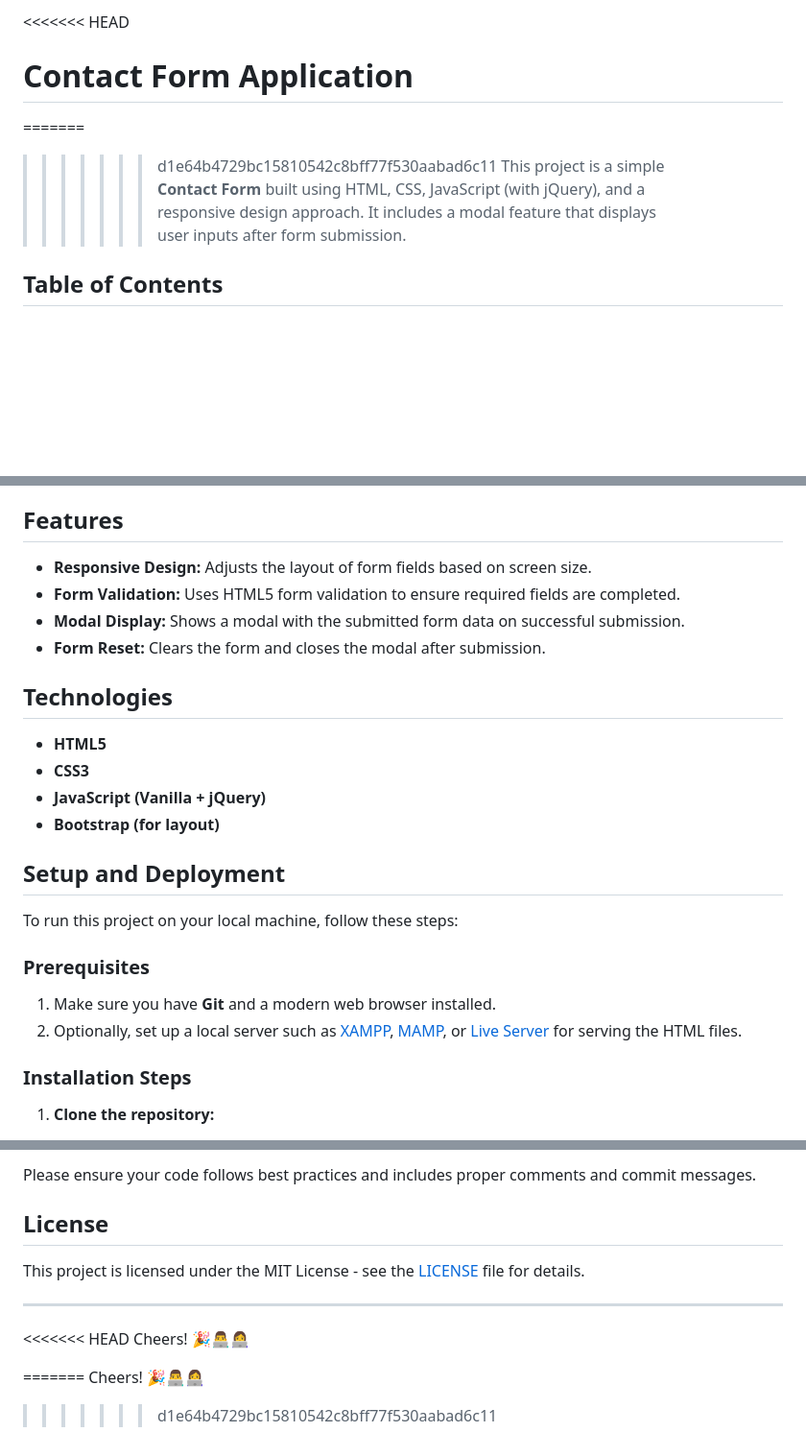
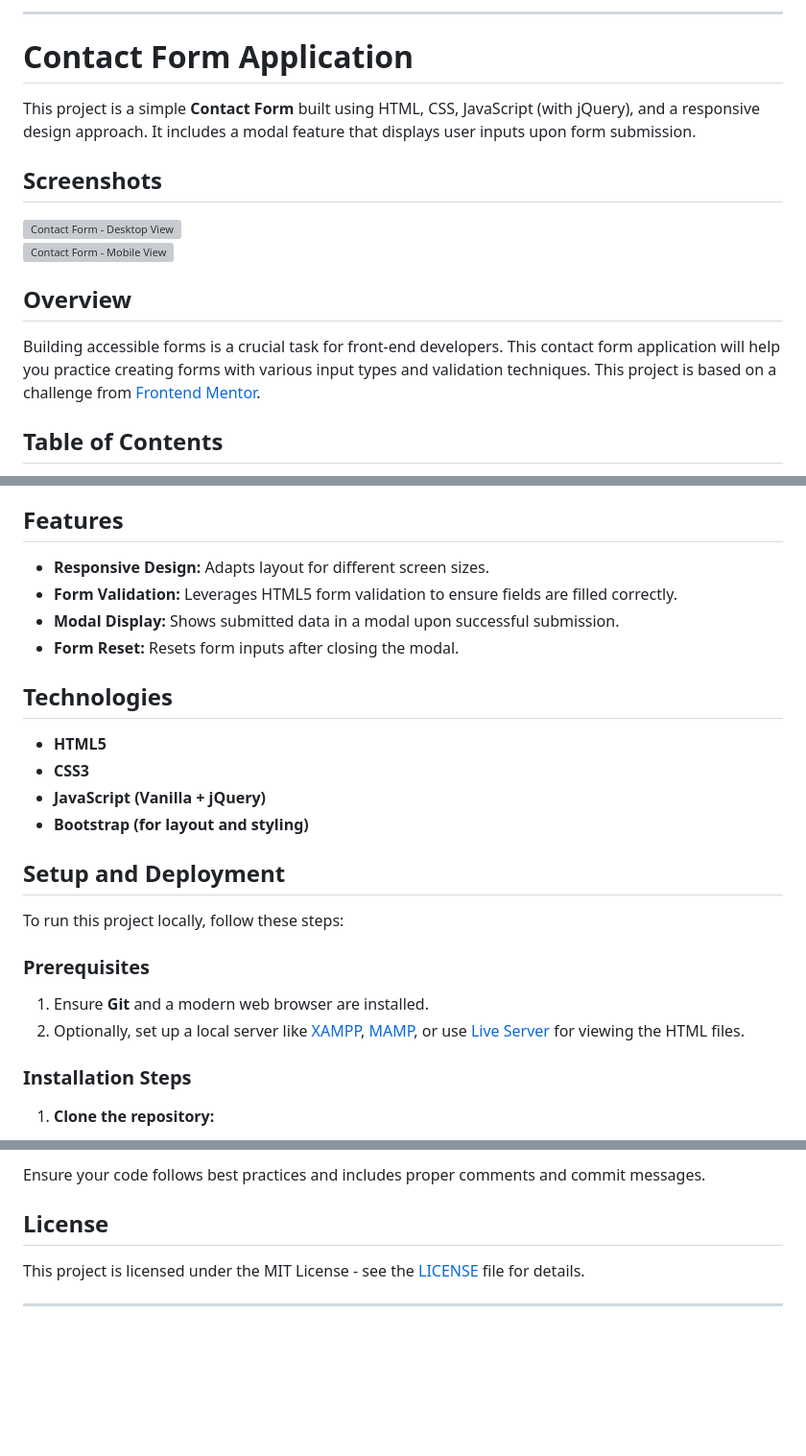
Before and after one commit to ewache04/Contact_Form, a Markdown page: README.md, 3 parts joined by grey strips. Shown at 96% size. Drawn GitHub-style; blank space fills up the shorter version; grey boxes are pictures that could not be loaded.

```diff
--- a/README.md
+++ b/README.md
@@ -1,10 +1,17 @@
-<<<<<<< HEAD
+
+---
+
 # Contact Form Application
 
-=======
->>>>>>> d1e64b4729bc15810542c8bff77f530aabad6c11
-This project is a simple **Contact Form** built using HTML, CSS, JavaScript (with jQuery), and a responsive design approach.
-It includes a modal feature that displays user inputs after form submission.
+This project is a simple **Contact Form** built using HTML, CSS, JavaScript (with jQuery), and a responsive design approach. It includes a modal feature that displays user inputs upon form submission.
+
+## Screenshots
+![Contact Form - Desktop View](Screenshots/Contact-Form-Desktop.jpg)
+![Contact Form - Mobile View](Screenshots/Contact-Form-Mobile.png)
+
+## Overview
+
+Building accessible forms is a crucial task for front-end developers. This contact form application will help you practice creating forms with various input types and validation techniques. This project is based on a challenge from [Frontend Mentor](https://www.frontendmentor.io/challenges/contact-form--G-hYlqKJj).
 
 ## Table of Contents
 
@@ -18,26 +25,26 @@ It includes a modal feature that displays user inputs after form submission.
 
 ## Features
 
-- **Responsive Design:** Adjusts the layout of form fields based on screen size.
-- **Form Validation:** Uses HTML5 form validation to ensure required fields are completed.
-- **Modal Display:** Shows a modal with the submitted form data on successful submission.
-- **Form Reset:** Clears the form and closes the modal after submission.
+- **Responsive Design:** Adapts layout for different screen sizes.
+- **Form Validation:** Leverages HTML5 form validation to ensure fields are filled correctly.
+- **Modal Display:** Shows submitted data in a modal upon successful submission.
+- **Form Reset:** Resets form inputs after closing the modal.
 
 ## Technologies
 
 - **HTML5**
 - **CSS3**
 - **JavaScript (Vanilla + jQuery)**
-- **Bootstrap (for layout)**
+- **Bootstrap (for layout and styling)**
 
 ## Setup and Deployment
 
-To run this project on your local machine, follow these steps:
+To run this project locally, follow these steps:
 
 ### Prerequisites
 
-1. Make sure you have **Git** and a modern web browser installed.
-2. Optionally, set up a local server such as [XAMPP](https://www.apachefriends.org/index.html), [MAMP](https://www.mamp.info/en/), or [Live Server](https://marketplace.visualstudio.com/items?itemName=ritwickdey.LiveServer) for serving the HTML files.
+1. Ensure **Git** and a modern web browser are installed.
+2. Optionally, set up a local server like [XAMPP](https://www.apachefriends.org/index.html), [MAMP](https://www.mamp.info/en/), or use [Live Server](https://marketplace.visualstudio.com/items?itemName=ritwickdey.LiveServer) for viewing the HTML files.
 
 ### Installation Steps
 
@@ -133,16 +127,9 @@ Contributions are welcome! Here’s how you can help:
 
-Please ensure your code follows best practices and includes proper comments and commit messages.
+Ensure your code follows best practices and includes proper comments and commit messages.
 
 ## License
 
 This project is licensed under the MIT License - see the [LICENSE](LICENSE) file for details.
 
+
 ---
-
-<<<<<<< HEAD
-Cheers! 🎉👨‍💻👩‍💻
-
-
-=======
-Cheers! 🎉👨‍💻👩‍💻
->>>>>>> d1e64b4729bc15810542c8bff77f530aabad6c11
```
Also changed, not shown: other parts of README.md (+43 -56 lines).
